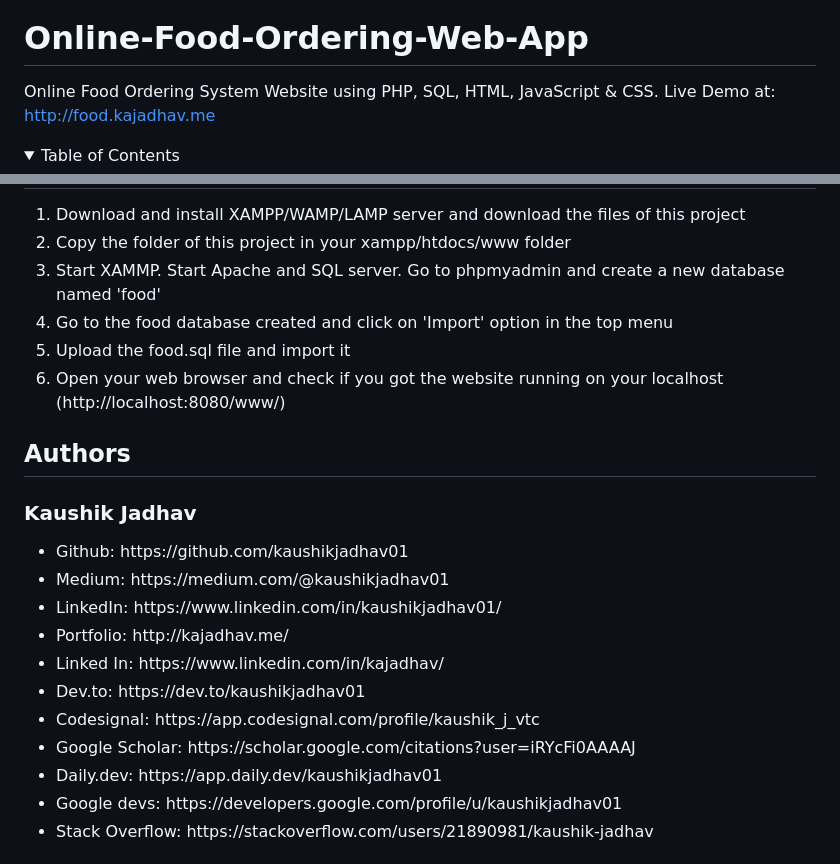
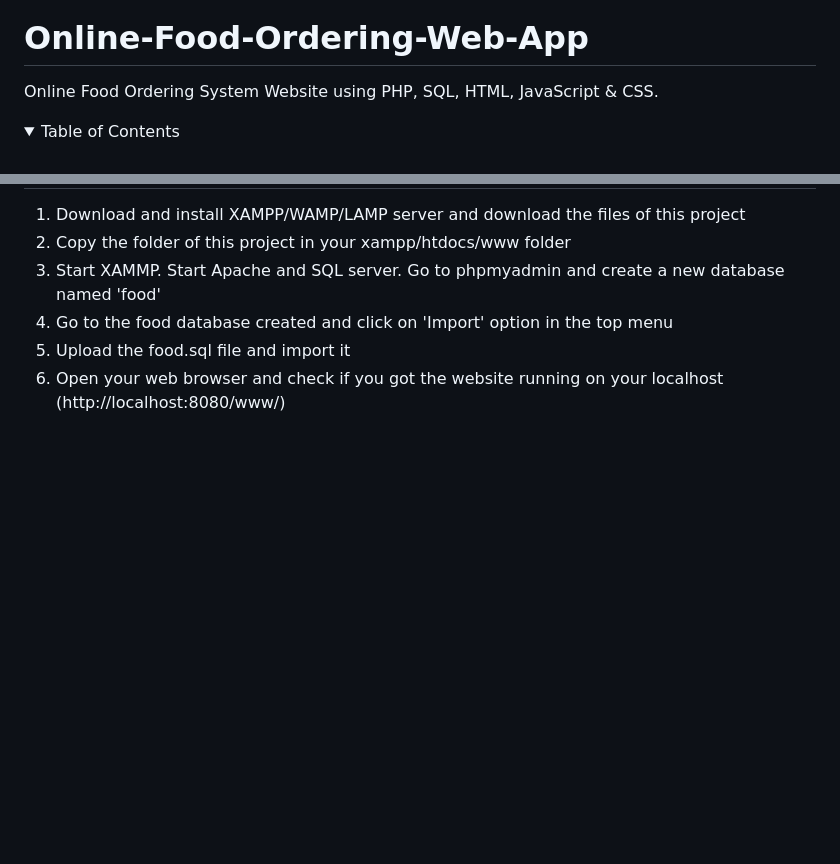
Before and after one commit to abimax2125/CSA0918-Java, a Markdown page: README.md, 2 parts joined by grey strips. GitHub-like rendering; folded sections open; blank space fills up the shorter version.

```diff
--- a/README.md
+++ b/README.md
@@ -17,6 +5,6 @@
 
 # Online-Food-Ordering-Web-App
-Online Food Ordering System Website using PHP, SQL, HTML, JavaScript & CSS. Live Demo at: http://food.kajadhav.me
+Online Food Ordering System Website using PHP, SQL, HTML, JavaScript & CSS.
 <!-- TABLE OF CONTENTS -->
 <details>
   <summary>Table of Contents</summary>
@@ -82,20 +67,3 @@ Find how the project looks in <b>screenshots folder</b> Or <a href="https://gith
 <li>Upload the food.sql file and import it</li>
 <li>Open your web browser and check if you got the website running on your localhost (http://localhost:8080/www/)</li>
 </ol>
-
-## Authors
-### Kaushik Jadhav
-<ul>
-<li>Github: https://github.com/kaushikjadhav01</li>
-<li>Medium: https://medium.com/@kaushikjadhav01</li>
-<li>LinkedIn: https://www.linkedin.com/in/kaushikjadhav01/</li>
-<li>Portfolio: http://kajadhav.me/</li>
-<li>Linked In: https://www.linkedin.com/in/kajadhav/
-<li>Dev.to: https://dev.to/kaushikjadhav01
-<li>Codesignal: https://app.codesignal.com/profile/kaushik_j_vtc
-<li>Google Scholar: https://scholar.google.com/citations?user=iRYcFi0AAAAJ
-<li>Daily.dev: https://app.daily.dev/kaushikjadhav01
-<li>Google devs: https://developers.google.com/profile/u/kaushikjadhav01
-<li>Stack Overflow: https://stackoverflow.com/users/21890981/kaushik-jadhav
-</ul>
-
```
Also changed, not shown: other parts of README.md (+1 -20 lines).
